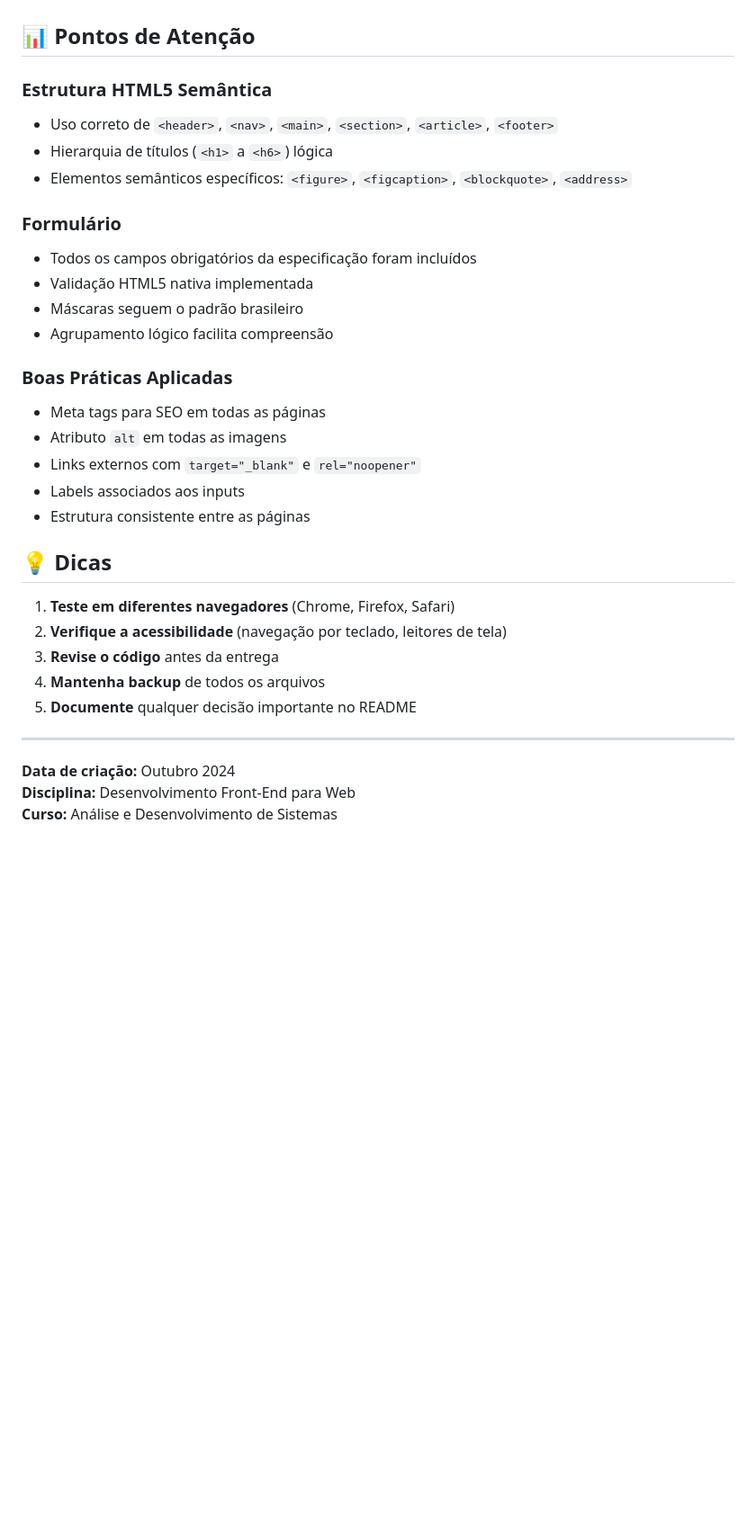
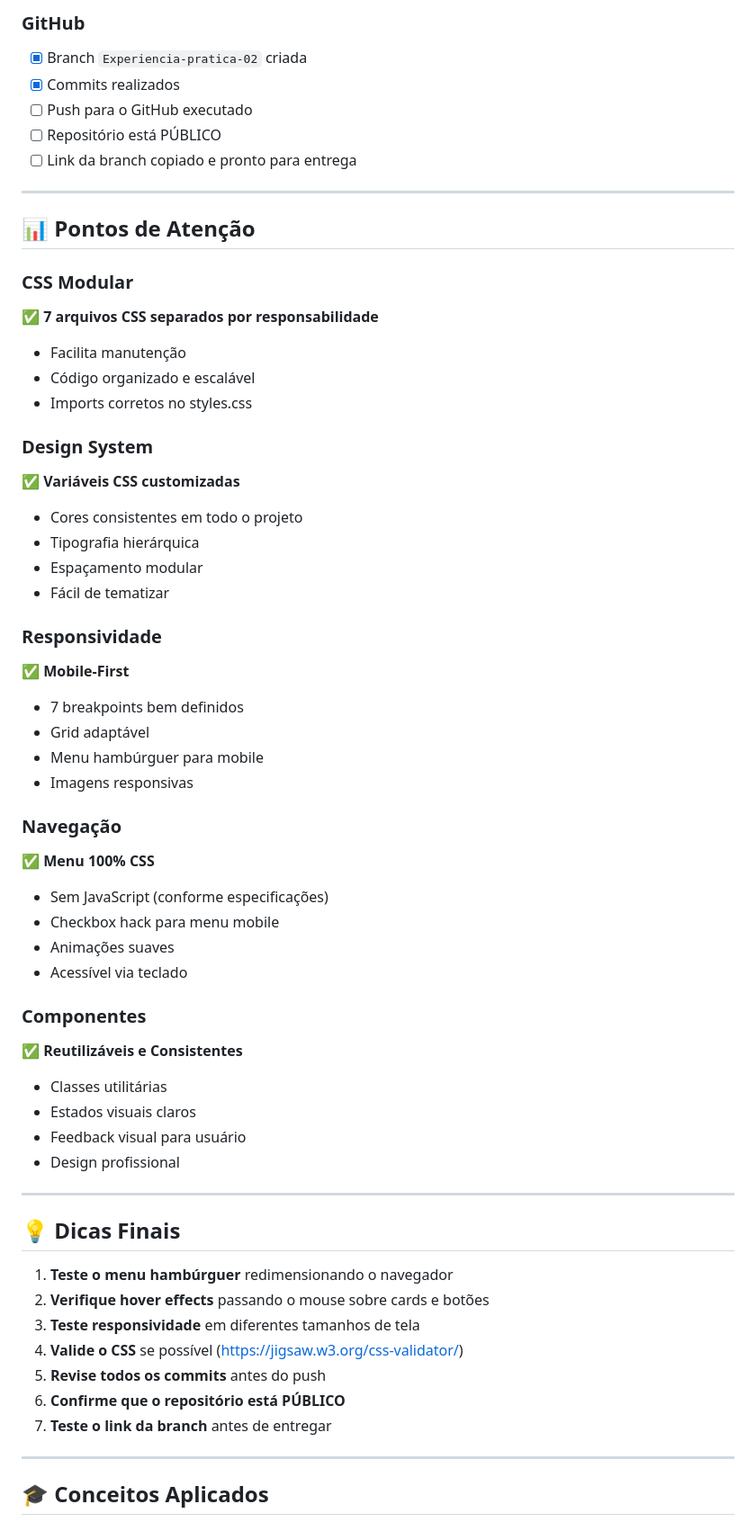
Before and after one commit to schontz0310/Desenvolvimento-Front-End-Para-Web---Turma_004, a Markdown page: docs/CHECKLIST-ENTREGA.md, the part around one of its changes. Shown at 90% size. Rendered like a GitHub page; blank space fills up the shorter version.

```diff
--- a/docs/CHECKLIST-ENTREGA.md
+++ b/docs/CHECKLIST-ENTREGA.md
@@ -112,34 +255,61 @@ git push -u origin main
+### GitHub
+- [x] Branch `Experiencia-pratica-02` criada
+- [x] Commits realizados
+- [ ] Push para o GitHub executado
+- [ ] Repositório está PÚBLICO
+- [ ] Link da branch copiado e pronto para entrega
+
+---
 
 ## 📊 Pontos de Atenção
 
-### Estrutura HTML5 Semântica
-- Uso correto de `<header>`, `<nav>`, `<main>`, `<section>`, `<article>`, `<footer>`
-- Hierarquia de títulos (`<h1>` a `<h6>`) lógica
-- Elementos semânticos específicos: `<figure>`, `<figcaption>`, `<blockquote>`, `<address>`
+### CSS Modular
+✅ **7 arquivos CSS separados por responsabilidade**
+- Facilita manutenção
+- Código organizado e escalável
+- Imports corretos no styles.css
 
-### Formulário
-- Todos os campos obrigatórios da especificação foram incluídos
-- Validação HTML5 nativa implementada
-- Máscaras seguem o padrão brasileiro
-- Agrupamento lógico facilita compreensão
+### Design System
+✅ **Variáveis CSS customizadas**
+- Cores consistentes em todo o projeto
+- Tipografia hierárquica
+- Espaçamento modular
+- Fácil de tematizar
 
-### Boas Práticas Aplicadas
-- Meta tags para SEO em todas as páginas
-- Atributo `alt` em todas as imagens
-- Links externos com `target="_blank"` e `rel="noopener"`
-- Labels associados aos inputs
-- Estrutura consistente entre as páginas
+### Responsividade
+✅ **Mobile-First**
+- 7 breakpoints bem definidos
+- Grid adaptável
+- Menu hambúrguer para mobile
+- Imagens responsivas
 
-## 💡 Dicas
+### Navegação
+✅ **Menu 100% CSS**
+- Sem JavaScript (conforme especificações)
+- Checkbox hack para menu mobile
+- Animações suaves
+- Acessível via teclado
 
-1. **Teste em diferentes navegadores** (Chrome, Firefox, Safari)
-2. **Verifique a acessibilidade** (navegação por teclado, leitores de tela)
-3. **Revise o código** antes da entrega
-4. **Mantenha backup** de todos os arquivos
-5. **Documente** qualquer decisão importante no README
+### Componentes
+✅ **Reutilizáveis e Consistentes**
+- Classes utilitárias
+- Estados visuais claros
+- Feedback visual para usuário
+- Design profissional
 
 ---
 
-**Data de criação:** Outubro 2024
-**Disciplina:** Desenvolvimento Front-End para Web
-**Curso:** Análise e Desenvolvimento de Sistemas
+## 💡 Dicas Finais
+
+1. **Teste o menu hambúrguer** redimensionando o navegador
+2. **Verifique hover effects** passando o mouse sobre cards e botões
+3. **Teste responsividade** em diferentes tamanhos de tela
+4. **Valide o CSS** se possível (https://jigsaw.w3.org/css-validator/)
+5. **Revise todos os commits** antes do push
+6. **Confirme que o repositório está PÚBLICO**
+7. **Teste o link da branch** antes de entregar
+
+---
+
+## 🎓 Conceitos Aplicados
+
```
Also changed, not shown: other parts of docs/CHECKLIST-ENTREGA.md (+270 -81 lines).
